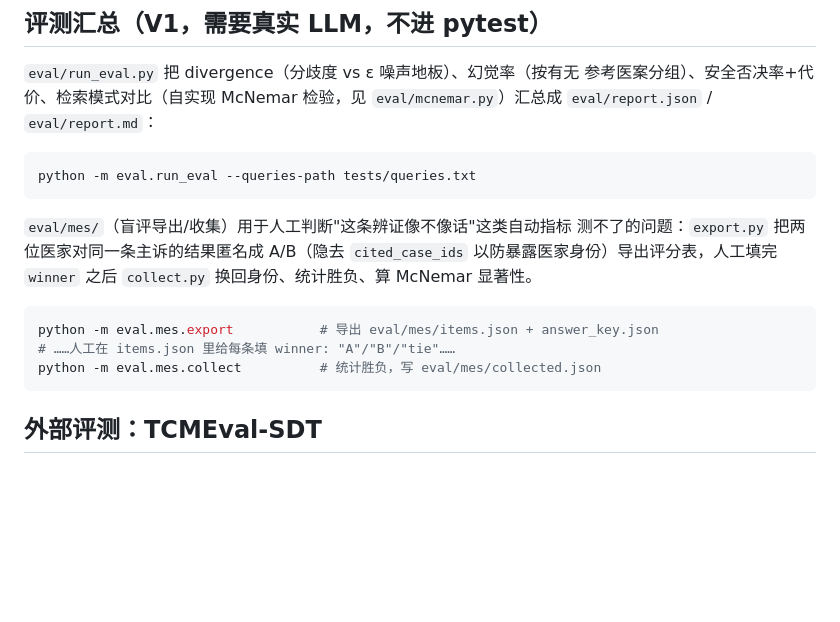
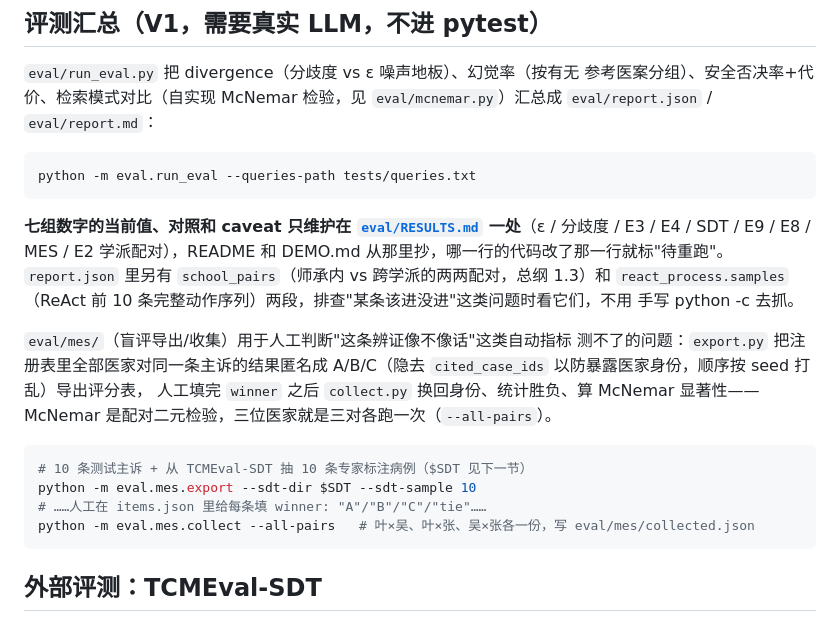
Before and after one commit to IntheFesh/TCM-demo-implementation, a Markdown page: README.md, the part around the change. Drawn GitHub-style; blank space fills up the shorter version.

````diff
--- a/README.md
+++ b/README.md
@@ -505,15 +505,24 @@ GET /api/trajectories/{physician}   # 例如 /api/trajectories/ye_tianshi
 python -m eval.run_eval --queries-path tests/queries.txt
 ```
 
+**七组数字的当前值、对照和 caveat 只维护在 [`eval/RESULTS.md`](eval/RESULTS.md)
+一处**（ε / 分歧度 / E3 / E4 / SDT / E9 / E8 / MES / E2 学派配对），README 和
+DEMO.md 从那里抄，哪一行的代码改了那一行就标"待重跑"。`report.json` 里另有
+`school_pairs`（师承内 vs 跨学派的两两配对，总纲 1.3）和 `react_process.samples`
+（ReAct 前 10 条完整动作序列）两段，排查"某条该进没进"这类问题时看它们，不用
+手写 python -c 去抓。
+
 `eval/mes/`（盲评导出/收集）用于人工判断"这条辨证像不像话"这类自动指标
-测不了的问题：`export.py` 把两位医家对同一条主诉的结果匿名成 A/B（隐去
-`cited_case_ids` 以防暴露医家身份）导出评分表，人工填完 `winner` 之后
-`collect.py` 换回身份、统计胜负、算 McNemar 显著性。
+测不了的问题：`export.py` 把注册表里全部医家对同一条主诉的结果匿名成
+A/B/C（隐去 `cited_case_ids` 以防暴露医家身份，顺序按 seed 打乱）导出评分表，
+人工填完 `winner` 之后 `collect.py` 换回身份、统计胜负、算 McNemar 显著性——
+McNemar 是配对二元检验，三位医家就是三对各跑一次（`--all-pairs`）。
 
 ```bash
-python -m eval.mes.export           # 导出 eval/mes/items.json + answer_key.json
-# ……人工在 items.json 里给每条填 winner: "A"/"B"/"tie"……
-python -m eval.mes.collect          # 统计胜负，写 eval/mes/collected.json
+# 10 条测试主诉 + 从 TCMEval-SDT 抽 10 条专家标注病例（$SDT 见下一节）
+python -m eval.mes.export --sdt-dir $SDT --sdt-sample 10
+# ……人工在 items.json 里给每条填 winner: "A"/"B"/"C"/"tie"……
+python -m eval.mes.collect --all-pairs   # 叶×吴、叶×张、吴×张各一份，写 eval/mes/collected.json
 ```
 
 ## 外部评测：TCMEval-SDT
````
Also changed, not shown: eval/RESULTS.md (added, +47 -0 lines).
